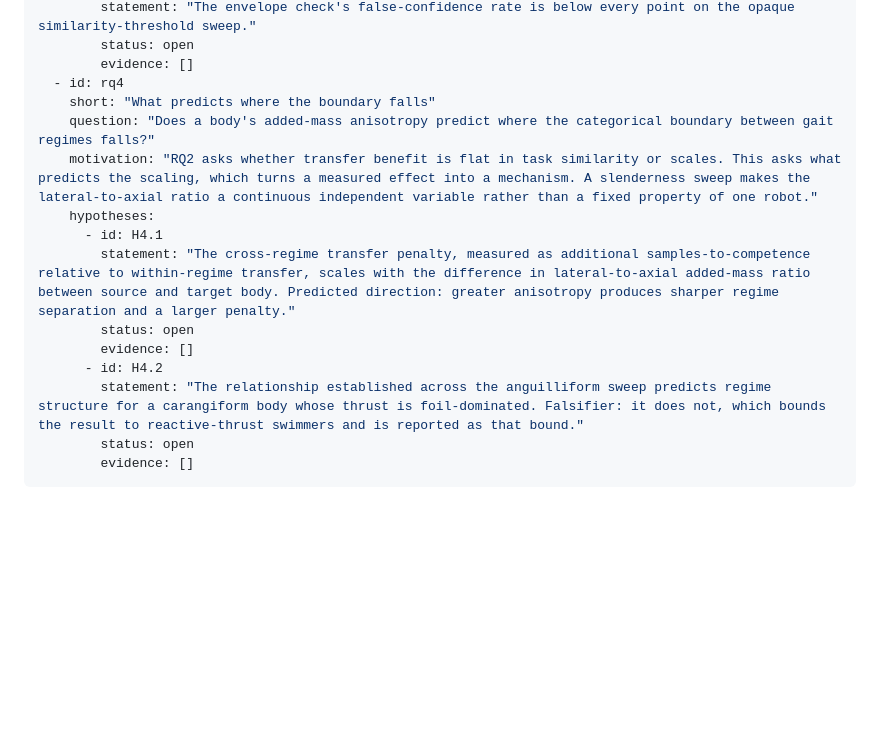
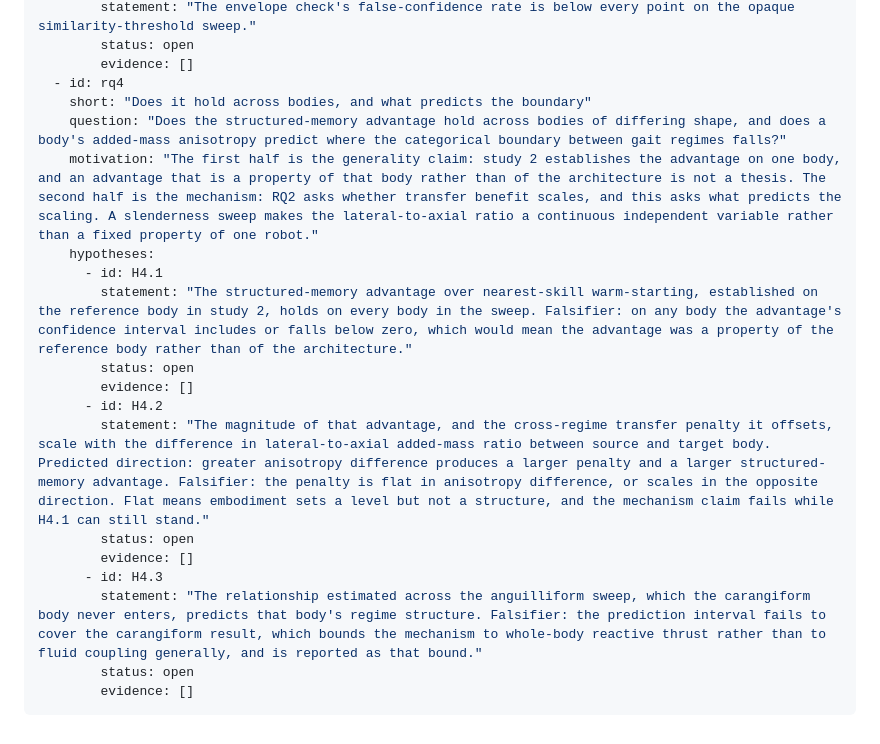
Before and after one commit to jeffrichley/phd, a Markdown page: content/questions.md, the part around the change. Drawn GitHub-style; blank space fills up the shorter version.

```diff
--- a/content/questions.md
+++ b/content/questions.md
@@ -42,16 +42,20 @@ questions:
         status: open
         evidence: []
   - id: rq4
-    short: "What predicts where the boundary falls"
-    question: "Does a body's added-mass anisotropy predict where the categorical boundary between gait regimes falls?"
-    motivation: "RQ2 asks whether transfer benefit is flat in task similarity or scales. This asks what predicts the scaling, which turns a measured effect into a mechanism. A slenderness sweep makes the lateral-to-axial ratio a continuous independent variable rather than a fixed property of one robot."
+    short: "Does it hold across bodies, and what predicts the boundary"
+    question: "Does the structured-memory advantage hold across bodies of differing shape, and does a body's added-mass anisotropy predict where the categorical boundary between gait regimes falls?"
+    motivation: "The first half is the generality claim: study 2 establishes the advantage on one body, and an advantage that is a property of that body rather than of the architecture is not a thesis. The second half is the mechanism: RQ2 asks whether transfer benefit scales, and this asks what predicts the scaling. A slenderness sweep makes the lateral-to-axial ratio a continuous independent variable rather than a fixed property of one robot."
     hypotheses:
       - id: H4.1
-        statement: "The cross-regime transfer penalty, measured as additional samples-to-competence relative to within-regime transfer, scales with the difference in lateral-to-axial added-mass ratio between source and target body. Predicted direction: greater anisotropy produces sharper regime separation and a larger penalty."
+        statement: "The structured-memory advantage over nearest-skill warm-starting, established on the reference body in study 2, holds on every body in the sweep. Falsifier: on any body the advantage's confidence interval includes or falls below zero, which would mean the advantage was a property of the reference body rather than of the architecture."
         status: open
         evidence: []
       - id: H4.2
-        statement: "The relationship established across the anguilliform sweep predicts regime structure for a carangiform body whose thrust is foil-dominated. Falsifier: it does not, which bounds the result to reactive-thrust swimmers and is reported as that bound."
+        statement: "The magnitude of that advantage, and the cross-regime transfer penalty it offsets, scale with the difference in lateral-to-axial added-mass ratio between source and target body. Predicted direction: greater anisotropy difference produces a larger penalty and a larger structured-memory advantage. Falsifier: the penalty is flat in anisotropy difference, or scales in the opposite direction. Flat means embodiment sets a level but not a structure, and the mechanism claim fails while H4.1 can still stand."
+        status: open
+        evidence: []
+      - id: H4.3
+        statement: "The relationship estimated across the anguilliform sweep, which the carangiform body never enters, predicts that body's regime structure. Falsifier: the prediction interval fails to cover the carangiform result, which bounds the mechanism to whole-body reactive thrust rather than to fluid coupling generally, and is reported as that bound."
         status: open
         evidence: []
 ---
```
Also changed, not shown: content/proposal.md (+16 -8 lines).
